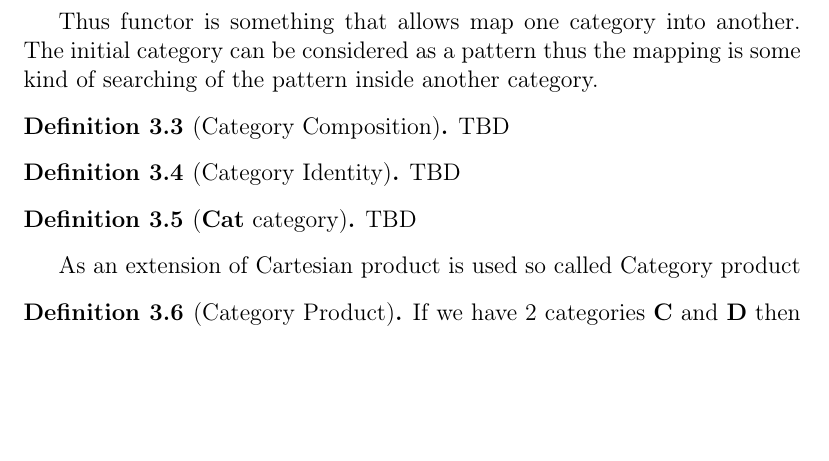
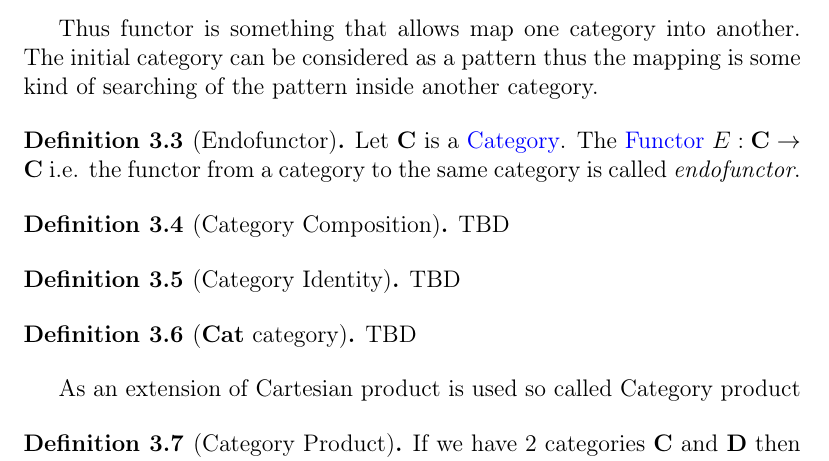
Before and after one commit to ivanmurashko/articles, a LaTeX book (cattheory/cattheory.tex, which reads cattheory/functors.tex): part of page 36 of 53, cut so that both start at the same text, the shorter picture padded with empty space. Compiled offline with pdfLaTeX; a missing bibliography style is replaced by a similar one.

Commit message:
cattheory: endofunctor

```diff
--- a/cattheory/functors.tex
+++ b/cattheory/functors.tex
@@ -67,6 +67,14 @@ between \mynameref{def:morphism}s.
 Thus functor is something that allows map one category into another.
 The initial category can be considered as a pattern thus the mapping
 is some kind of searching of the pattern inside another category.
+
+\begin{definition}[Endofunctor]
+\label{def:endofunctor}
+Let $\cat{C}$ is a \mynameref{def:category}. The
+\mynameref{def:functor} $E: \cat{C} \to \cat{C}$ i.e.
+the functor from a category to the same category is called
+\textit{endofunctor}.
+\end{definition}
 
 \begin{definition}[Category Composition]
 TBD
```
Also changed, not shown: cattheory/cattheory.pdf.
